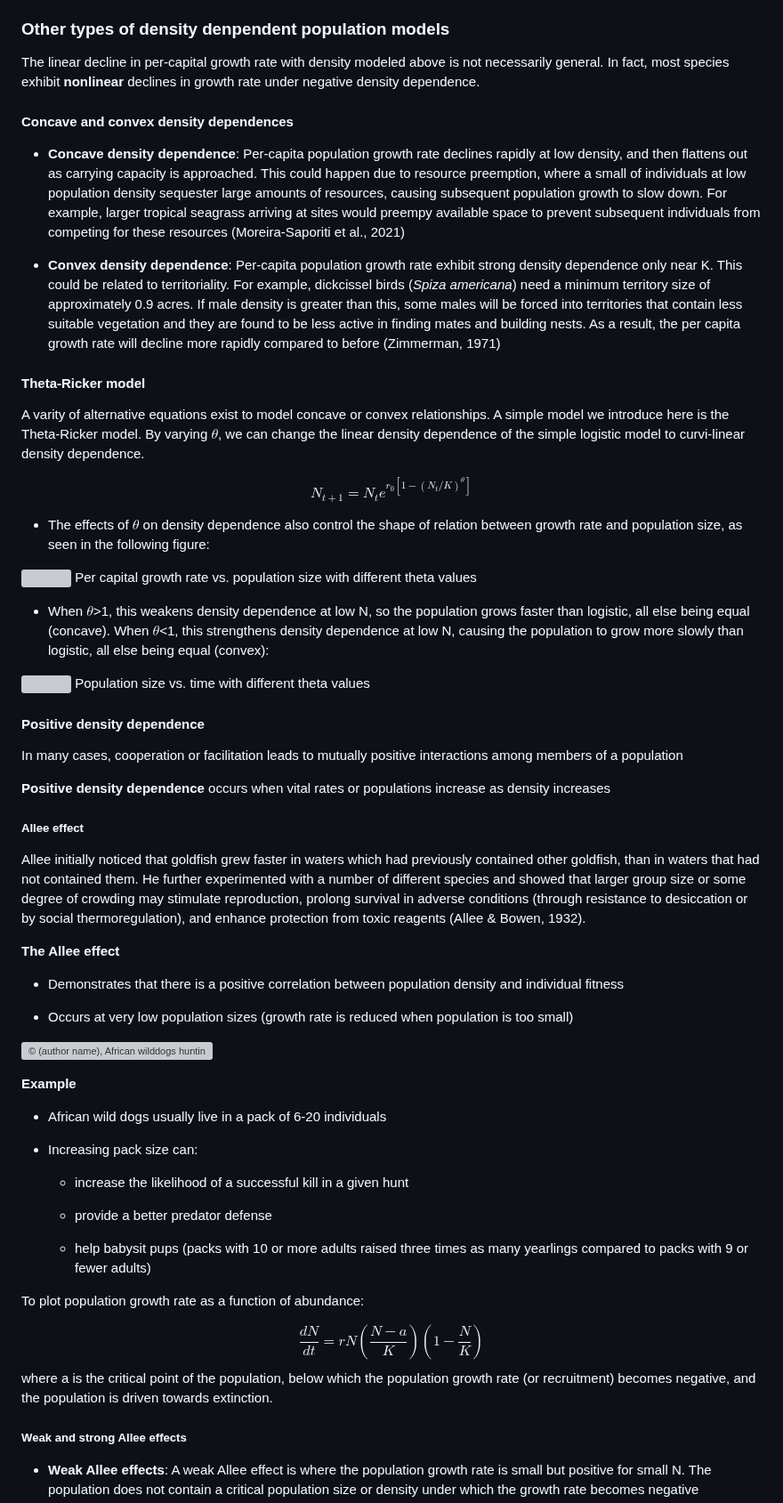
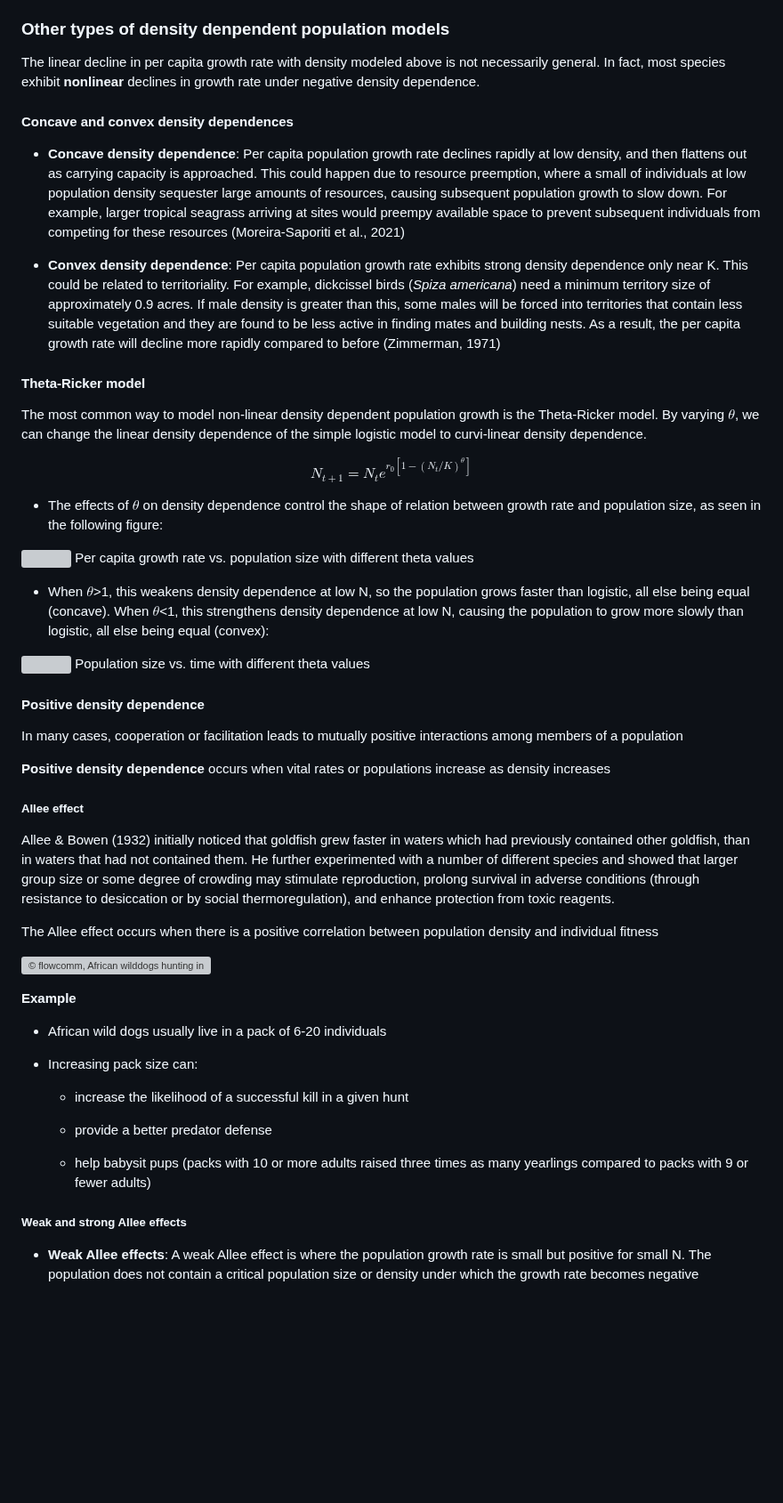
Before and after one commit to kcudding/ecotheory.github.io, a Markdown page: teach/density-dependent.md, the part around one of its changes. Shown at 89% size. Drawn GitHub-style; blank space fills up the shorter version; grey boxes are pictures that could not be loaded.

```diff
--- a/teach/density-dependent.md
+++ b/teach/density-dependent.md
@@ -135,24 +135,24 @@ Chaos brings more complexity into predicting population growth, especially for s
 
 ### Other types of density denpendent population models
 
-The linear decline in per-capital growth rate with density modeled above is not necessarily general. In fact, most species exhibit **nonlinear** declines in growth rate under negative density dependence.
+The linear decline in per capita growth rate with density modeled above is not necessarily general. In fact, most species exhibit **nonlinear** declines in growth rate under negative density dependence.
 
 #### Concave and convex density dependences
 
-* **Concave density dependence**: Per-capita population growth rate declines rapidly at low density, and then flattens out as carrying capacity is approached. This could happen due to resource preemption, where a small of individuals at low population density sequester large amounts of resources, causing subsequent population growth to slow down. For example, larger tropical seagrass arriving at sites would preempy available space to prevent subsequent individuals from competing for these resources (Moreira-Saporiti et al., 2021)
+* **Concave density dependence**: Per capita population growth rate declines rapidly at low density, and then flattens out as carrying capacity is approached. This could happen due to resource preemption, where a small of individuals at low population density sequester large amounts of resources, causing subsequent population growth to slow down. For example, larger tropical seagrass arriving at sites would preempy available space to prevent subsequent individuals from competing for these resources (Moreira-Saporiti et al., 2021)
 
-* **Convex density dependence**: Per-capita population growth rate exhibit strong density dependence only near K. This could be related to territoriality. For example, dickcissel birds (*Spiza americana*) need a minimum territory size of approximately 0.9 acres. If male density is greater than this, some males will be forced into territories that contain less suitable vegetation and they are found to be less active in finding mates and building nests. As a result, the per capita growth rate will decline more rapidly compared to before (Zimmerman, 1971)
+* **Convex density dependence**: Per capita population growth rate exhibits strong density dependence only near K. This could be related to territoriality. For example, dickcissel birds (*Spiza americana*) need a minimum territory size of approximately 0.9 acres. If male density is greater than this, some males will be forced into territories that contain less suitable vegetation and they are found to be less active in finding mates and building nests. As a result, the per capita growth rate will decline more rapidly compared to before (Zimmerman, 1971)
 
 #### Theta-Ricker model
 
-A varity of alternative equations exist to model concave or convex relationships. A simple model we introduce here is the Theta-Ricker model. By varying $\theta$, we can change the linear density dependence of the simple logistic model to curvi-linear density dependence.
+The most common way to model non-linear density dependent population growth is the Theta-Ricker model. By varying $\theta$, we can change the linear density dependence of the simple logistic model to curvi-linear density dependence.
 
 $$ N_{t+1} = N_t e^{r_0[1-(N_t/K)^\theta]} $$
 
-* The effects of $\theta$ on density dependence also control the shape of relation between growth rate and population size, as seen in the following figure:
+* The effects of $\theta$ on density dependence  control the shape of relation between growth rate and population size, as seen in the following figure:
 
 ![](density-dependent_files/figure-html/unnamed-chunk-7-1.png)<!-- -->
-Per capital growth rate vs. population size with different theta values
+Per capita growth rate vs. population size with different theta values
 
 * When $\theta$>1, this weakens density dependence at low N, so the population grows faster than logistic, all else being equal (concave). When $\theta$<1, this strengthens density dependence at low N, causing the population to grow more slowly than logistic, all else being equal (convex):
 
@@ -168,17 +168,11 @@ In many cases, cooperation or facilitation leads to mutually positive interactio
 
 ##### Allee effect
 
-Allee initially noticed that goldfish grew faster in waters which had previously contained other goldfish, than in waters that had not contained them. He further experimented with a number of different species and showed that larger group size or some degree of crowding may stimulate reproduction, prolong survival in adverse conditions (through resistance to desiccation or by social thermoregulation), and enhance protection from toxic reagents (Allee & Bowen, 1932).
+Allee & Bowen (1932) initially noticed that goldfish grew faster in waters which had previously contained other goldfish, than in waters that had not contained them. He further experimented with a number of different species and showed that larger group size or some degree of crowding may stimulate reproduction, prolong survival in adverse conditions (through resistance to desiccation or by social thermoregulation), and enhance protection from toxic reagents.
 
+The Allee effect occurs when there is a positive correlation between population density and individual fitness
 
-**The Allee effect**
-
-* Demonstrates that there is a positive correlation between population density and individual fitness
-
-* Occurs at very low population sizes (growth rate is reduced when population is too small)
-
-![© (author name), African wilddogs hunting in packs (link to figure), Creative Commons CC BY 2.0 license)](african_w_dog.jpg)
-
+![© flowcomm, African wilddogs hunting in packs ([link to figure](https://live.staticflickr.com/5117/13949089869_e175469efc_b.jpg), Creative Commons CC BY 2.0 license)](african_w_dog.jpg)
 
 **Example**
 
@@ -192,13 +186,6 @@ Allee initially noticed that goldfish grew faster in waters which had previously
 
   + help babysit pups (packs with 10 or more adults raised three times as many yearlings compared to packs with 9 or fewer adults)
 
-
-To plot population growth rate as a function of abundance:
-
-$$ \frac{dN}{dt} = rN(\frac{N-a}{K})(1-\frac{N}{K})$$
-where a is the critical point of the population, below which the population growth rate (or recruitment) becomes negative, and the population is driven towards extinction.
-
-
 ##### Weak and strong Allee effects
 
 * **Weak Allee effects**: A weak Allee effect is where the population growth rate is small but positive for small N. The population does not contain a critical population size or density under which the growth rate becomes negative
```
Also changed, not shown: other parts of teach/density-dependent.md (+8 -2 lines).
